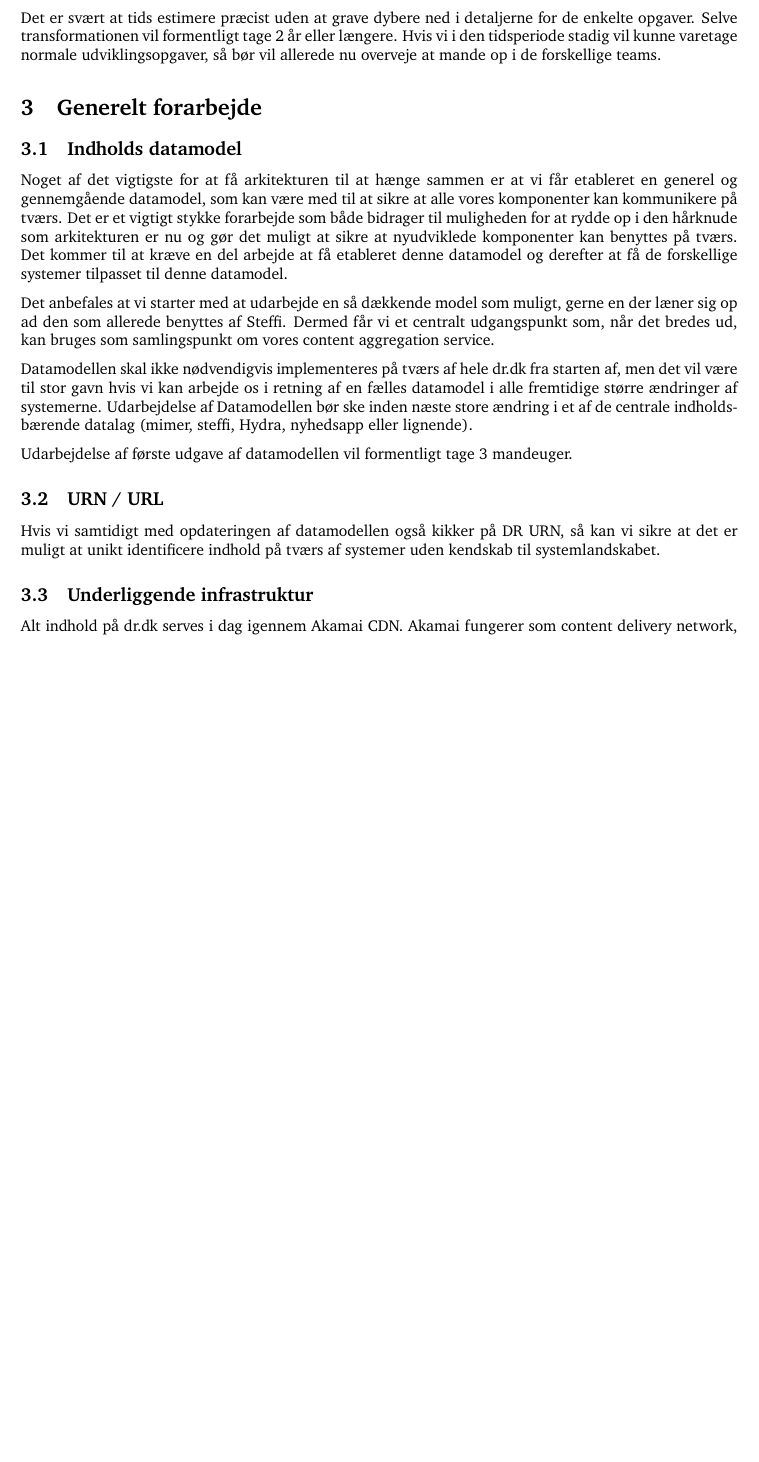
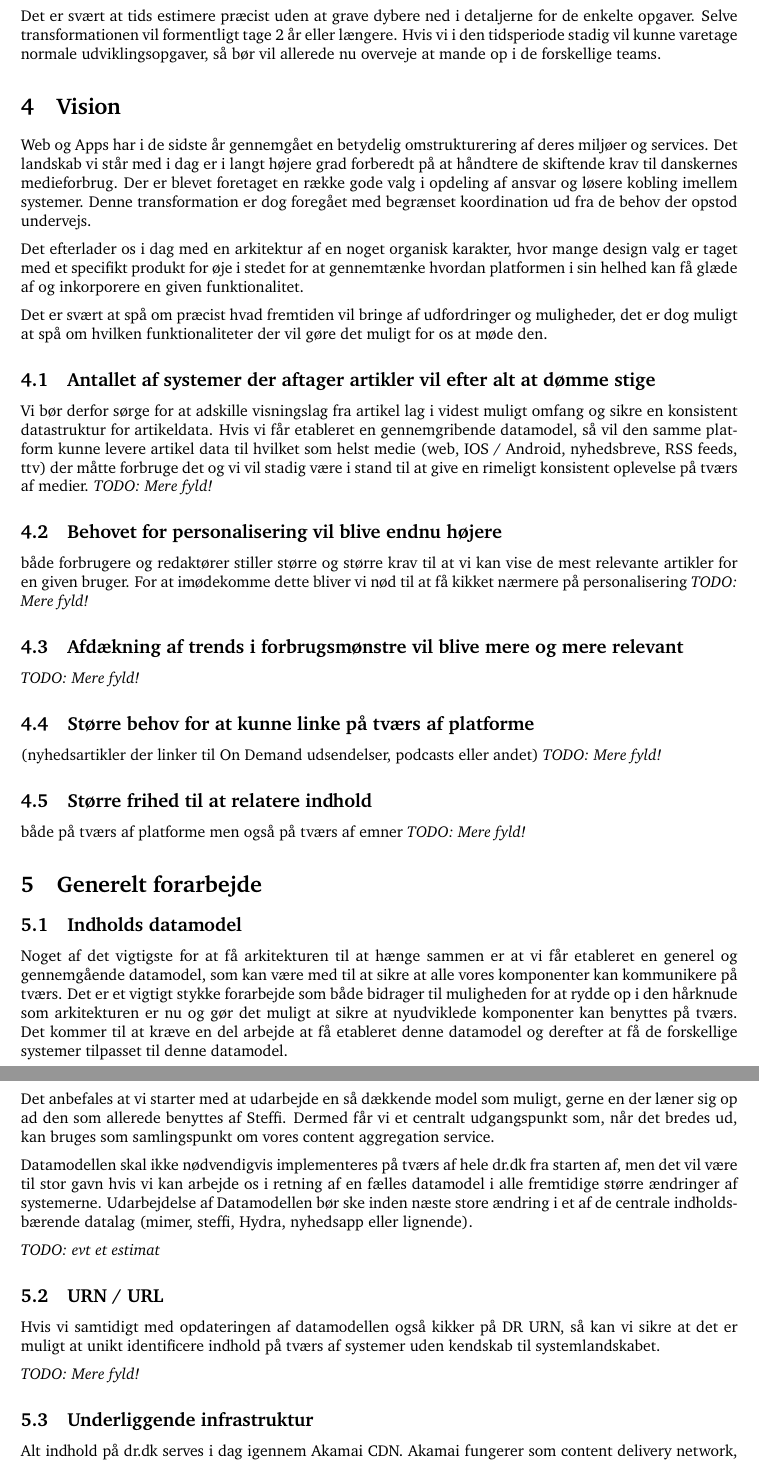
Before and after one commit to drdkjtop/arkitektur, a LaTeX document (Komponent-Roadmap/main.tex): part of page 2 of 33 before the commit and two parts of pages 2 and 3 of 34 after it, the two joined at a grey line, cut so that both start at the same text, the shorter picture padded with empty space. Compiled offline with pdfLaTeX.

Commit message:
no message

```diff
--- a/Komponent-Roadmap/main.tex
+++ b/Komponent-Roadmap/main.tex
@@ -40,6 +38,29 @@ Vi kan passende gå i gang med de lavt hængende frugter i form af at flytte de
 
 Det er svært at tids estimere præcist uden at grave dybere ned i detaljerne for de enkelte opgaver. Selve transformationen vil formentligt tage 2 år eller længere. Hvis vi i den tidsperiode stadig vil kunne varetage normale udviklingsopgaver, så bør vil allerede nu overveje at mande op i de forskellige teams.
 
+\section{Vision}
+Web og Apps har i de sidste år gennemgået en betydelig omstrukturering af deres miljøer og services. Det landskab vi står med i dag er i langt højere grad forberedt på at håndtere de skiftende krav til danskernes medieforbrug. Der er blevet foretaget en række gode valg i opdeling af ansvar og løsere kobling imellem systemer. Denne transformation er dog foregået med begrænset koordination ud fra de behov der opstod undervejs.
+
+Det efterlader os i dag med en arkitektur af en noget organisk karakter, hvor mange design valg er taget med et specifikt produkt for øje i stedet for at gennemtænke hvordan platformen i sin helhed kan få glæde af og inkorporere en given funktionalitet.
+
+Det er svært at spå om præcist hvad fremtiden vil bringe af udfordringer og muligheder, det er dog muligt at spå om hvilken funktionaliteter der vil gøre det muligt for os at møde den.
+
+\subsection{Antallet af systemer der aftager artikler vil efter alt at dømme stige}
+Vi bør derfor sørge for at adskille visningslag fra artikel lag i videst muligt omfang og sikre en konsistent datastruktur for artikeldata. Hvis vi får etableret en gennemgribende datamodel, så vil den samme platform kunne levere artikel data til hvilket som helst medie (web, IOS / Android, nyhedsbreve, RSS feeds, ttv) der måtte forbruge det og vi vil stadig være i stand til at give en rimeligt konsistent oplevelse på tværs af medier.
+    \textit{TODO: Mere fyld!}
+\subsection{Behovet for personalisering vil blive endnu højere}
+både forbrugere og redaktører stiller større og større krav til at vi kan vise de mest relevante artikler for en given bruger. For at imødekomme dette bliver vi nød til at få kikket nærmere på personalisering
+    \textit{TODO: Mere fyld!}
+
+\subsection{Afdækning af trends i forbrugsmønstre vil blive mere og mere relevant}
+    \textit{TODO: Mere fyld!}
+\subsection{Større behov for at kunne linke på tværs af platforme}
+ (nyhedsartikler der linker til On Demand udsendelser, podcasts eller andet)
+    \textit{TODO: Mere fyld!}
+\subsection{Større frihed til at relatere indhold}
+ både på tværs af platforme men også på tværs af emner
+    \textit{TODO: Mere fyld!}
+
 
 \section{Generelt forarbejde}
 \subsection{Indholds datamodel}
@@ -50,13 +71,13 @@ Det anbefales at vi starter med at udarbejde en så dækkende model som muligt,
 Datamodellen skal ikke nødvendigvis implementeres på tværs af hele dr.dk fra starten af, men det vil være til stor gavn hvis vi kan arbejde os i retning af en fælles datamodel i alle fremtidige større ændringer af systemerne.
 Udarbejdelse af Datamodellen bør ske inden næste store ændring i et af de centrale indholdsbærende datalag (mimer, steffi, Hydra, nyhedsapp eller lignende).
 
-Udarbejdelse af første udgave af datamodellen vil formentligt tage 3 mandeuger.
+    \textit{TODO: evt et estimat}
 
 
 \subsection{URN / URL}
 Hvis vi samtidigt med opdateringen af datamodellen også kikker på DR URN, så kan vi sikre at det er muligt at unikt identificere indhold på tværs af systemer uden kendskab til systemlandskabet.
 
-%TODO Der mangler helt sikkert info her
+    \textit{TODO: Mere fyld!}
 
 \subsection{Underliggende infrastruktur}
 Alt indhold på dr.dk serves i dag igennem Akamai CDN. Akamai fungerer som content delivery network, ddos beskyttelse og cache lag. I tilfælde af udfald hos DR.dk er cache hos Akamai sat til at blive ved med at serve gammel data ind til vi igen er i stand til at besvare på forespørgsler hos DR.dk. Det betyder at forlængede svartider eller korte nedbrud ikke nødvendigvis bliver bemærket hos slutbrugeren.
```
Also changed, not shown: Komponent-Roadmap/main.pdf, Komponent-Roadmap/main.tex (24 more changed lines), 1 other file.
